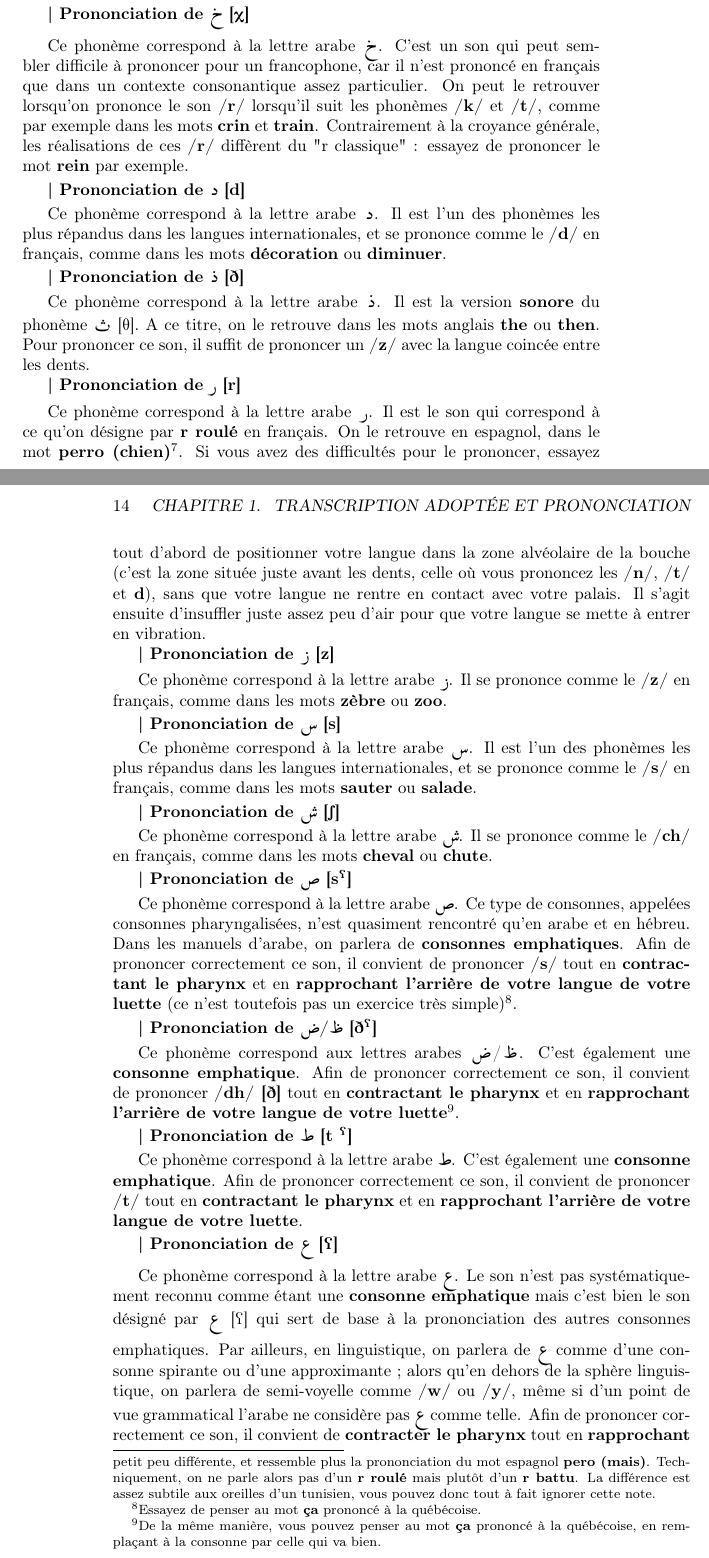
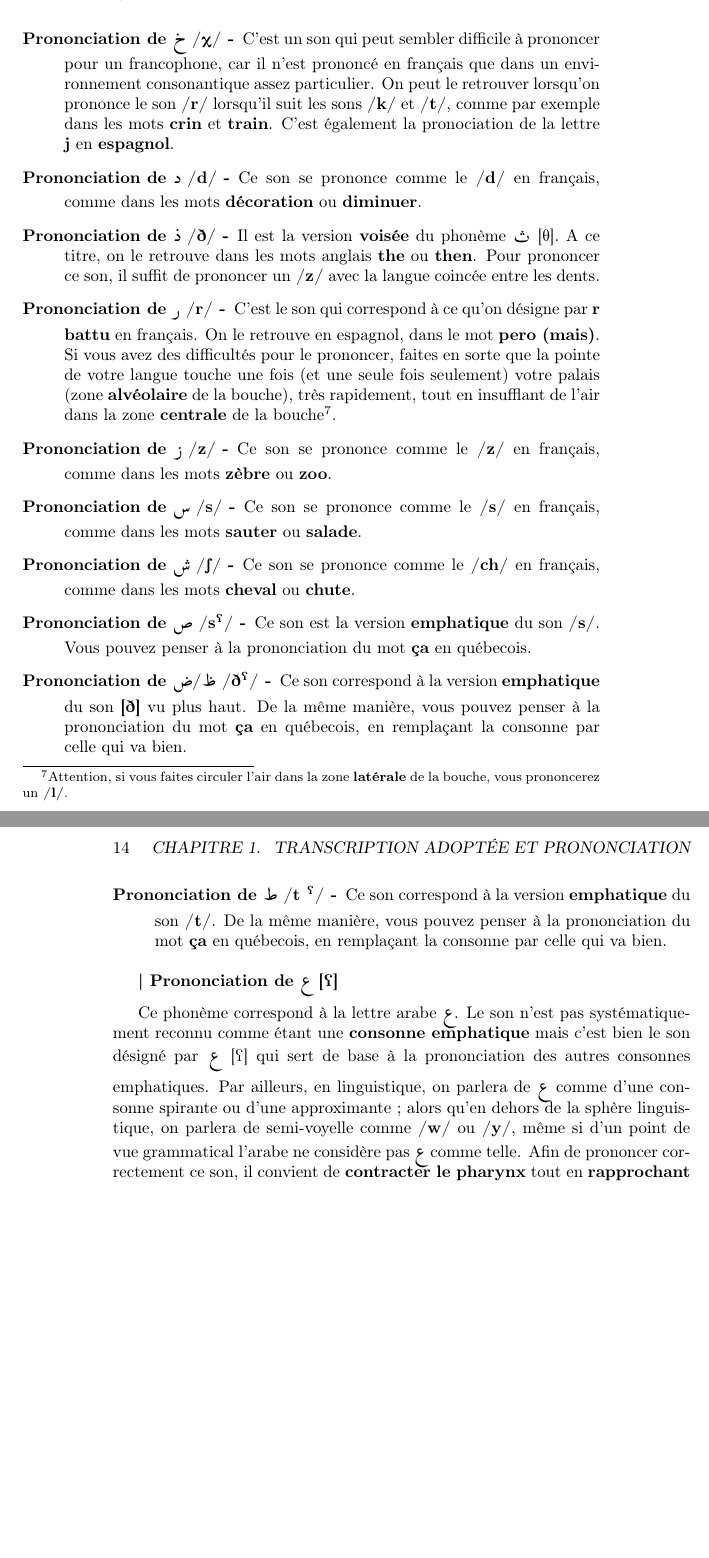
Before and after one commit to MustaphaEllouze/CoursTunisien, a LaTeX book (main.tex, which reads Chapitres/TranscriptPrononciation.tex): two parts of pages 13 and 14 of 145, joined at a grey line, cut so that both start at the same text, the shorter picture padded with empty space. Compiled offline with pdfLaTeX.

Commit message:
on avance, on avance sur les sons

```diff
--- a/Chapitres/TranscriptPrononciation.tex
+++ b/Chapitres/TranscriptPrononciation.tex
@@ -123,7 +145,44 @@ Ce phonème correspond à la lettre arabe \RL{ا}. C'est un phonème qui n'est d
+    \item[Prononciation de \RL{خ} /\textchi/ -]
+
+    C'est un son qui peut sembler difficile à prononcer pour un francophone, car il n'est prononcé en français que dans un environnement consonantique assez particulier. On peut le retrouver lorsqu'on prononce le son \textbf{/r/} lorsqu'il suit les sons \textbf{/k/} et \textbf{/t/}, comme par exemple dans les mots \textbf{crin} et \textbf{train}. C'est également la pronociation de la lettre \textbf{j} en \textbf{espagnol}.
+
+    \item[Prononciation de \RL{د} /d/ -]
+
+    Ce son se prononce comme le \textbf{/d/} en français, comme dans les mots \textbf{décoration} ou \textbf{diminuer}.
+
+    \item[Prononciation de \RL{ذ} /\dh/ -]
+
+    Il est la version \textbf{voisée} du phonème \RL{ث} [\texttheta]. A ce titre, on le retrouve dans les mots anglais \textbf{the} ou \textbf{then}. Pour prononcer ce son, il suffit de prononcer un \textbf{/z/} avec la langue coincée entre les dents.
+
+    \item[Prononciation de \RL{ر} /r/ -]
+
+    C'est le son qui correspond à ce qu'on désigne par \textbf{r battu} en français. On le retrouve en espagnol, dans le mot \textbf{pero (mais)}. Si vous avez des difficultés pour le prononcer, faites en sorte que la pointe de votre langue touche une fois (et une seule fois seulement) votre palais (zone \textbf{alvéolaire} de la bouche), très rapidement, tout en insufflant de l'air dans la zone \textbf{centrale} de la bouche\footnote{Attention, si vous faites circuler l'air dans la zone \textbf{latérale} de la bouche, vous prononcerez un \textbf{/l/}.}.
+
+    \item[Prononciation de \RL{ز} /z/ -]
+
+    Ce son se prononce comme le \textbf{/z/} en français, comme dans les mots \textbf{zèbre} ou \textbf{zoo}.
+
+    \item[Prononciation de \RL{س} /s/ -]
+
+    Ce son se prononce comme le \textbf{/s/} en français, comme dans les mots \textbf{sauter} ou \textbf{salade}.
+
+    \item[Prononciation de \RL{ش} /\textesh/ -]
+
+    Ce son se prononce comme le \textbf{/ch/} en français, comme dans les mots \textbf{cheval} ou \textbf{chute}.
+
+    \item[Prononciation de \RL{ص} /s\super \textrevglotstop/ -]
+
+    Ce son est la version \textbf{emphatique} du son \textbf{/s/}. Vous pouvez penser à la prononciation du mot \textbf{ça} en québecois.
+
+    \item[Prononciation de \RL{ض}/\RL{ظ} /\dh \super \textrevglotstop/ -]
+
+    Ce son correspond à la version \textbf{emphatique} du son \textbf{[\dh]} vu plus haut. De la même manière, vous pouvez penser à la prononciation du mot \textbf{ça} en québecois, en remplaçant la consonne par celle qui va bien.
+
+    \item[Prononciation de \RL{ط} /t \super \textrevglotstop/ -]
+
+    Ce son correspond à la version \textbf{emphatique} du son \textbf{/t/}. De la même manière, vous pouvez penser à la prononciation du mot \textbf{ça} en québecois, en remplaçant la consonne par celle qui va bien.
 
 
-\textbf{| Prononciation de \RL{ب} [b]}
-
-Ce phonème correspond à la lettre arabe \RL{ب}. Il est l'un des phonèmes les plus répandus dans les langues internationales, et se prononce comme le \textbf{/b/} en français, comme dans les mots \textbf{bébé} ou \textbf{bateau}.
+\end{description}
 
 
@@ -148,55 +189,3 @@ Ce phonème correspond à la lettre arabe \RL{ج}. Derrière le symbole phonéti
-Ce phonème correspond à la lettre arabe \RL{ح}. L'exemple le plus parlant de l'utilisation de ce phonème à l'international est la prononciation de \textbf{México / Méjico} en espagnol, prononcée à la mexicaine et non à la castillane. Une façon d'arriver à prononcer ce son revient à prononcer la \textbf{version sourde de /h/}, /h/ se retrouvant dans les mots anglais \textbf{hungry} ou \textbf{high}. Une autre façon de réaliser cette consonne est de s'imaginer expirer de l'air sur sa main, comme si on voulait sentir son haleine.
-
-\textbf{| Prononciation de \RL{خ} [\textchi]}
-
-Ce phonème correspond à la lettre arabe \RL{خ}. C'est un son qui peut sembler difficile à prononcer pour un francophone, car il n'est prononcé en français que dans un contexte consonantique assez particulier. On peut le retrouver lorsqu'on prononce le son \textbf{/r/} lorsqu'il suit les phonèmes \textbf{/k/} et \textbf{/t/}, comme par exemple dans les mots \textbf{crin} et \textbf{train}. Contrairement à la croyance générale, les réalisations de ces \textbf{/r/} diffèrent du "r classique" : essayez de prononcer le mot \textbf{rein} par exemple.
-
-
-\textbf{| Prononciation de \RL{د} [d]}
-
-Ce phonème correspond à la lettre arabe \RL{د}. Il est l'un des phonèmes les plus répandus dans les langues internationales, et se prononce comme le \textbf{/d/} en français, comme dans les mots \textbf{décoration} ou \textbf{diminuer}.
-
-
-\textbf{| Prononciation de \RL{ذ} [\dh]}
-
-Ce phonème correspond à la lettre arabe \RL{ذ}. Il est la version \textbf{sonore} du phonème \RL{ث} [\texttheta]. A ce titre, on le retrouve dans les mots anglais \textbf{the} ou \textbf{then}. Pour prononcer ce son, il suffit de prononcer un \textbf{/z/} avec la langue coincée entre les dents.
-
-
-\textbf{| Prononciation de \RL{ر} [r]}
-
-Ce phonème correspond à la lettre arabe \RL{ر}. Il est le son qui correspond à ce qu'on désigne par \textbf{r roulé} en français. On le retrouve en espagnol, dans le mot \textbf{perro (chien)}\footnote{Dans certains dialectes du tunisien (typiquement le sfaxien), la réalisation est un tout petit peu différente, et ressemble plus la prononciation du mot espagnol \textbf{pero (mais)}. Techniquement, on ne parle alors pas d'un \textbf{r roulé} mais plutôt d'un \textbf{r battu}. La différence est assez subtile aux oreilles d'un tunisien, vous pouvez donc tout à fait ignorer cette note.}. Si vous avez des difficultés pour le prononcer, essayez tout d'abord de positionner votre langue dans la zone alvéolaire de la bouche (c'est la zone située juste avant les dents, celle où vous prononcez les \textbf{/n/}, \textbf{/t/} et \textbf{d}), sans que votre langue ne rentre en contact avec votre palais. Il s'agit ensuite d'insuffler juste assez peu d'air pour que votre langue se mette à entrer en vibration.
-
-
-\textbf{| Prononciation de \RL{ز} [z]}
-
-Ce phonème correspond à la lettre arabe \RL{ز}. Il se prononce comme le \textbf{/z/} en français, comme dans les mots \textbf{zèbre} ou \textbf{zoo}.
-
-
-\textbf{| Prononciation de \RL{س} [s]}
-
-Ce phonème correspond à la lettre arabe \RL{س}. Il est l'un des phonèmes les plus répandus dans les langues internationales, et se prononce comme le \textbf{/s/} en français, comme dans les mots \textbf{sauter} ou \textbf{salade}.
-
-
-
-\textbf{| Prononciation de \RL{ش} [\textesh]}
-
-Ce phonème correspond à la lettre arabe \RL{ش}. Il se prononce comme le \textbf{/ch/} en français, comme dans les mots \textbf{cheval} ou \textbf{chute}.
-
-
-\textbf{| Prononciation de \RL{ص} [s\super \textrevglotstop]}
-
-Ce phonème correspond à la lettre arabe \RL{ص}. Ce type de consonnes, appelées consonnes pharyngalisées, n'est quasiment rencontré qu'en arabe et en hébreu. Dans les manuels d'arabe, on parlera de \textbf{consonnes emphatiques}. Afin de prononcer correctement ce son, il convient de prononcer \textbf{/s/} tout en \textbf{contractant le pharynx} et en \textbf{rapprochant l'arrière de votre langue de votre luette} (ce n'est toutefois pas un exercice très simple)\footnote{Essayez de penser au mot \textbf{ça} prononcé à la québécoise.}.
-
-
-
-\textbf{| Prononciation de \RL{ض}/\RL{ظ} [\dh \super \textrevglotstop]}
-
-Ce phonème correspond aux lettres arabes \RL{ض}/\RL{ظ}. C'est également une \textbf{consonne emphatique}. Afin de prononcer correctement ce son, il convient de prononcer \textbf{/dh/ [\dh]} tout en \textbf{contractant le pharynx} et en \textbf{rapprochant l'arrière de votre langue de votre luette}\footnote{De la même manière, vous pouvez penser au mot \textbf{ça} prononcé à la québécoise, en remplaçant à la consonne par celle qui va bien.}.
-
-
-\textbf{| Prononciation de \RL{ط} [t \super \textrevglotstop]}
-
-Ce phonème correspond à la lettre arabe \RL{ط}. C'est également une \textbf{consonne emphatique}. Afin de prononcer correctement ce son, il convient de prononcer \textbf{/t/} tout en \textbf{contractant le pharynx} et en \textbf{rapprochant l'arrière de votre langue de votre luette}.
 
 
 \textbf{| Prononciation de \RL{ع} [\textrevglotstop]}
```
Also changed, not shown: main.pdf, Chapitres/TranscriptPrononciation.tex (48 more changed lines).
